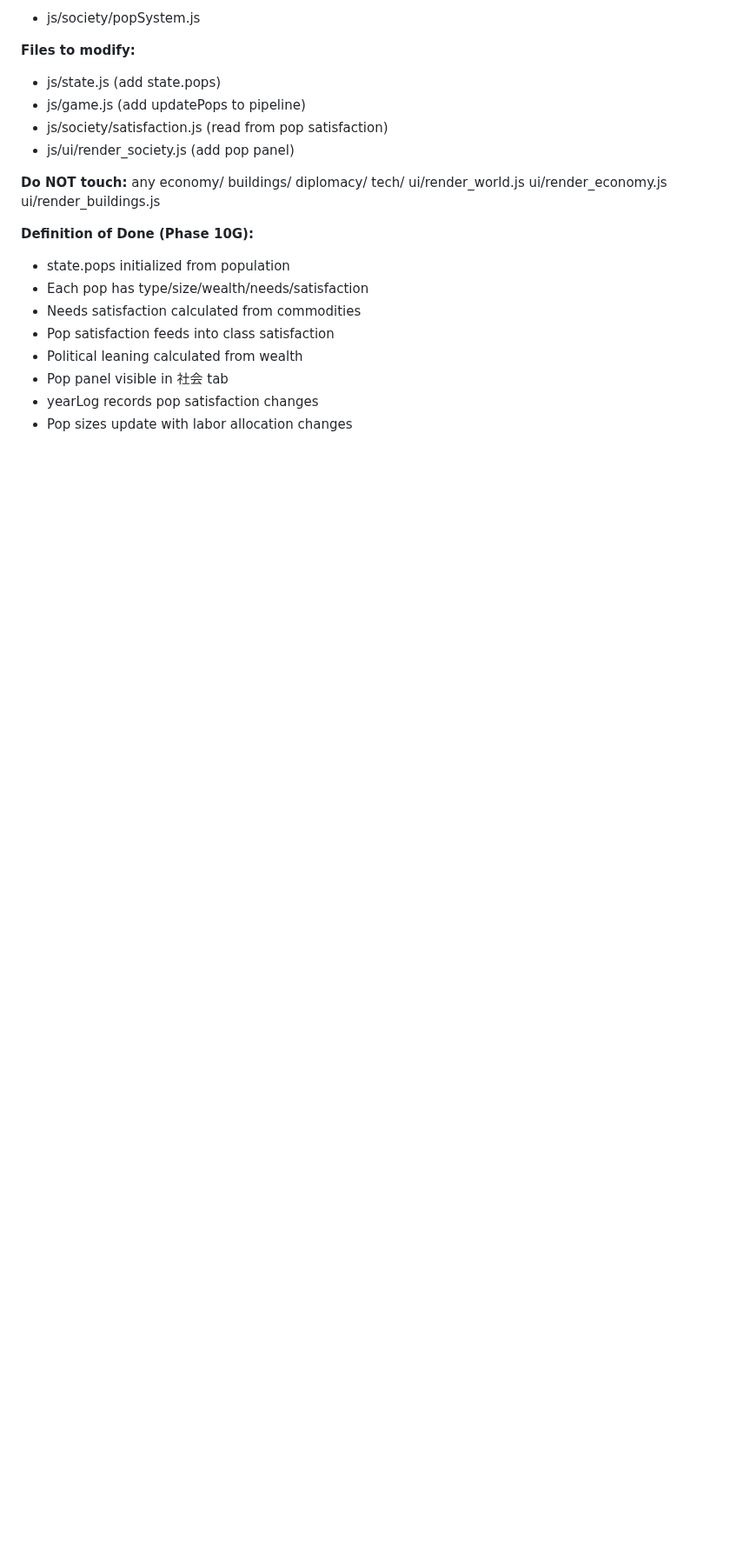
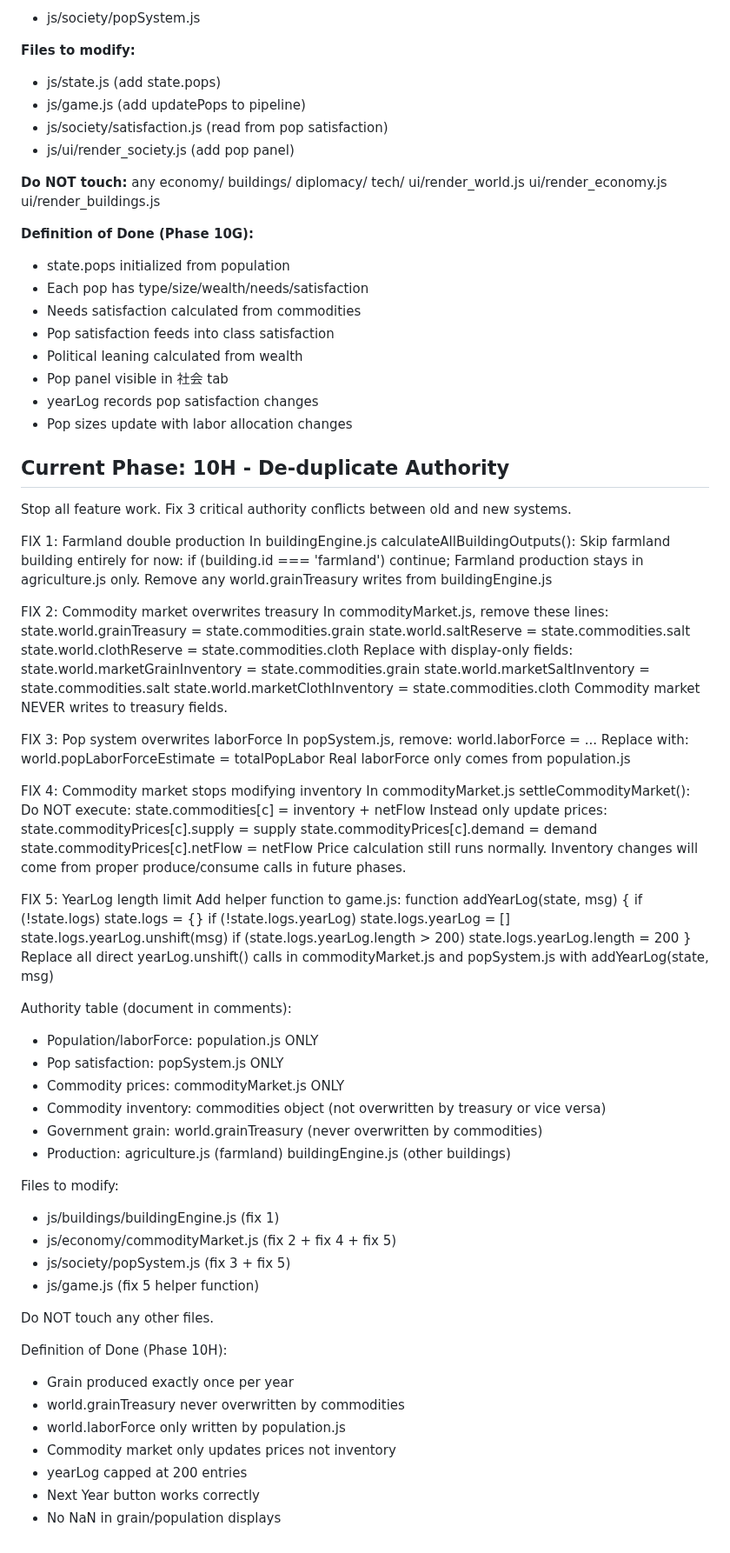
Before and after one commit to Augdgasjkh354-lang/brooks-two, a Markdown page: AGENTS.md, the part around the change. Shown at 87% size. Drawn GitHub-style; blank space fills up the shorter version.

```diff
--- a/AGENTS.md
+++ b/AGENTS.md
@@ -457,3 +457,85 @@ ui/render_economy.js ui/render_buildings.js
 - Pop panel visible in 社会 tab
 - yearLog records pop satisfaction changes
 - Pop sizes update with labor allocation changes
+## Current Phase: 10H - De-duplicate Authority
+
+Stop all feature work. Fix 3 critical
+authority conflicts between old and new systems.
+
+FIX 1: Farmland double production
+In buildingEngine.js calculateAllBuildingOutputs():
+Skip farmland building entirely for now:
+if (building.id === 'farmland') continue;
+Farmland production stays in agriculture.js only.
+Remove any world.grainTreasury writes from
+buildingEngine.js
+
+FIX 2: Commodity market overwrites treasury
+In commodityMarket.js, remove these lines:
+state.world.grainTreasury = state.commodities.grain
+state.world.saltReserve = state.commodities.salt
+state.world.clothReserve = state.commodities.cloth
+Replace with display-only fields:
+state.world.marketGrainInventory = state.commodities.grain
+state.world.marketSaltInventory = state.commodities.salt
+state.world.marketClothInventory = state.commodities.cloth
+Commodity market NEVER writes to treasury fields.
+
+FIX 3: Pop system overwrites laborForce
+In popSystem.js, remove:
+world.laborForce = ...
+Replace with:
+world.popLaborForceEstimate = totalPopLabor
+Real laborForce only comes from population.js
+
+FIX 4: Commodity market stops modifying inventory
+In commodityMarket.js settleCommodityMarket():
+Do NOT execute: state.commodities[c] = inventory + netFlow
+Instead only update prices:
+state.commodityPrices[c].supply = supply
+state.commodityPrices[c].demand = demand
+state.commodityPrices[c].netFlow = netFlow
+Price calculation still runs normally.
+Inventory changes will come from proper
+produce/consume calls in future phases.
+
+FIX 5: YearLog length limit
+Add helper function to game.js:
+function addYearLog(state, msg) {
+  if (!state.logs) state.logs = {}
+  if (!state.logs.yearLog) state.logs.yearLog = []
+  state.logs.yearLog.unshift(msg)
+  if (state.logs.yearLog.length > 200)
+    state.logs.yearLog.length = 200
+}
+Replace all direct yearLog.unshift() calls
+in commodityMarket.js and popSystem.js
+with addYearLog(state, msg)
+
+Authority table (document in comments):
+- Population/laborForce: population.js ONLY
+- Pop satisfaction: popSystem.js ONLY
+- Commodity prices: commodityMarket.js ONLY
+- Commodity inventory: commodities object
+  (not overwritten by treasury or vice versa)
+- Government grain: world.grainTreasury
+  (never overwritten by commodities)
+- Production: agriculture.js (farmland)
+  buildingEngine.js (other buildings)
+
+Files to modify:
+- js/buildings/buildingEngine.js (fix 1)
+- js/economy/commodityMarket.js (fix 2 + fix 4 + fix 5)
+- js/society/popSystem.js (fix 3 + fix 5)
+- js/game.js (fix 5 helper function)
+
+Do NOT touch any other files.
+
+Definition of Done (Phase 10H):
+- Grain produced exactly once per year
+- world.grainTreasury never overwritten by commodities
+- world.laborForce only written by population.js
+- Commodity market only updates prices not inventory
+- yearLog capped at 200 entries
+- Next Year button works correctly
+- No NaN in grain/population displays
```
